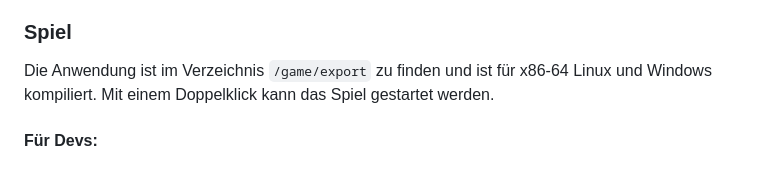
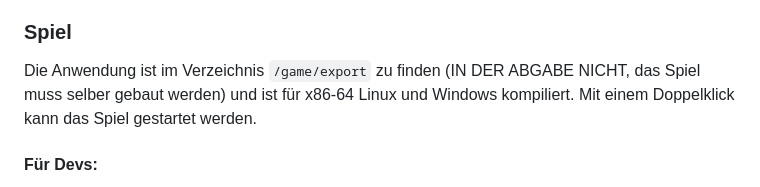
Before and after one commit to Maytastico/trash-pong, a Markdown page: README.md, the part around the change. Rendered like a GitHub page.

```diff
--- a/README.md
+++ b/README.md
@@ -136,7 +136,7 @@ Dies sieht wie folgt aus: `{"username": "hans"}`.
 
 
 ### Spiel
-Die Anwendung ist im Verzeichnis `/game/export` zu finden und ist für x86-64 Linux und Windows kompiliert.
+Die Anwendung ist im Verzeichnis `/game/export` zu finden (IN DER ABGABE NICHT, das Spiel muss selber gebaut werden) und ist für x86-64 Linux und Windows kompiliert.
 Mit einem Doppelklick kann das Spiel gestartet werden.
 
 #### Für Devs:
```
